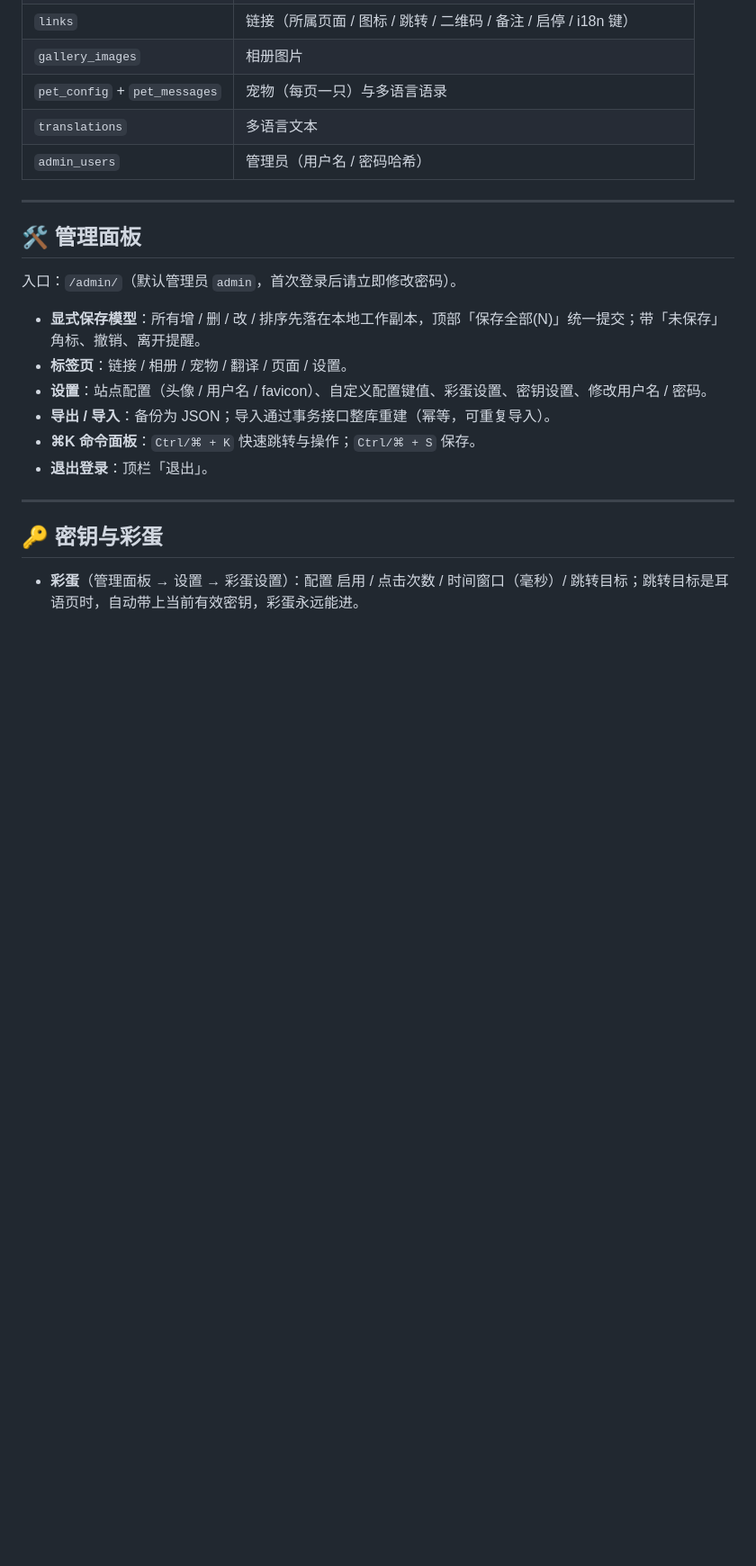
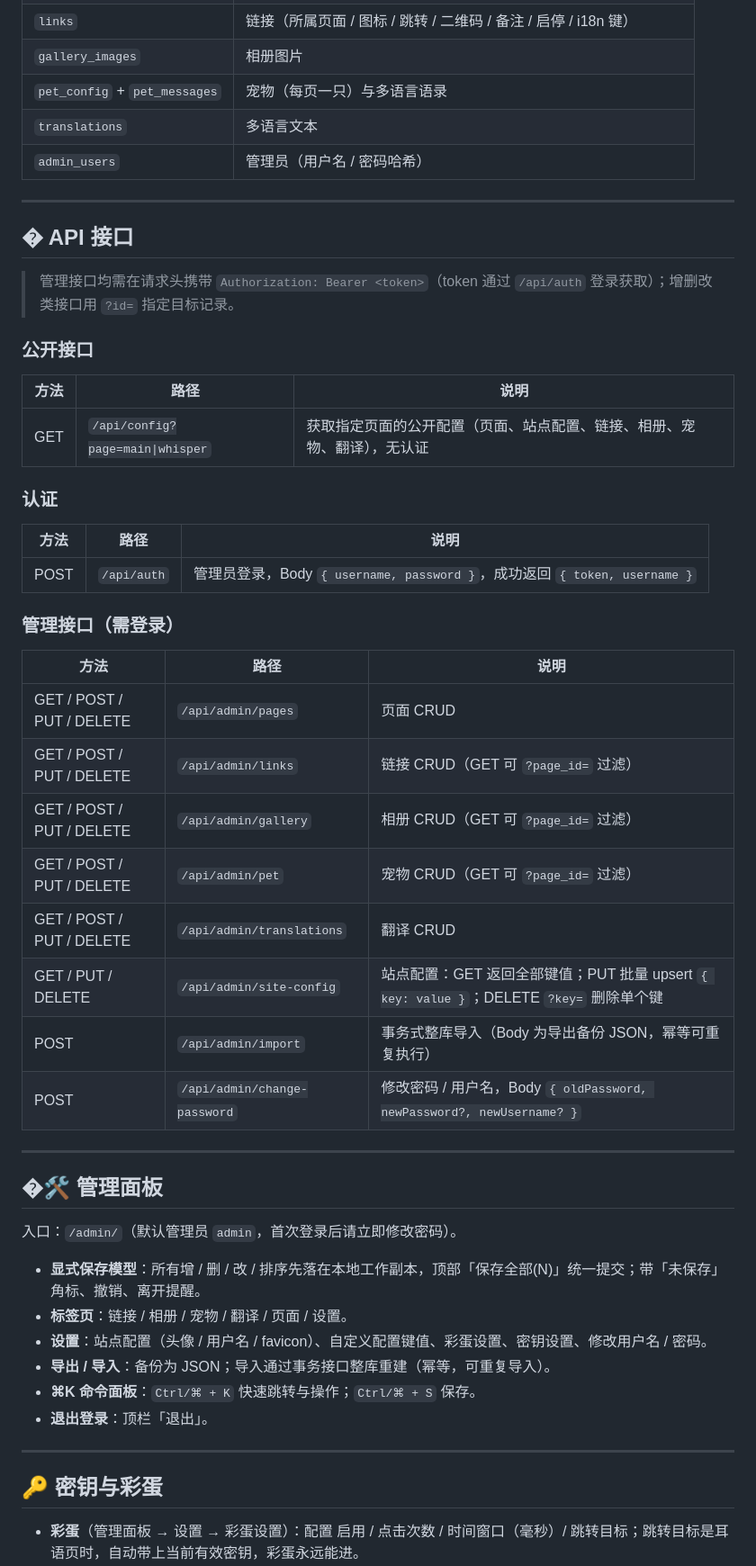
Before and after one commit to KayYiny/linktree, a Markdown page: README.md, the part around one of its changes. Shown at 90% size. Drawn GitHub-style; blank space fills up the shorter version.

Commit message:
docs: README 增加 API 接口清单（公开/认证/后台 CRUD）

```diff
--- a/README.md
+++ b/README.md
@@ -131,7 +132,35 @@ PostgreSQL（自建）—— 8 张表
 
 ---
 
-## 🛠️ 管理面板
+## � API 接口
+
+> 管理接口均需在请求头携带 `Authorization: Bearer <token>`（token 通过 `/api/auth` 登录获取）；增删改类接口用 `?id=` 指定目标记录。
+
+### 公开接口
+| 方法 | 路径 | 说明 |
+|---|---|---|
+| GET | `/api/config?page=main\|whisper` | 获取指定页面的公开配置（页面、站点配置、链接、相册、宠物、翻译），无认证 |
+
+### 认证
+| 方法 | 路径 | 说明 |
+|---|---|---|
+| POST | `/api/auth` | 管理员登录，Body `{ username, password }`，成功返回 `{ token, username }` |
+
+### 管理接口（需登录）
+| 方法 | 路径 | 说明 |
+|---|---|---|
+| GET / POST / PUT / DELETE | `/api/admin/pages` | 页面 CRUD |
+| GET / POST / PUT / DELETE | `/api/admin/links` | 链接 CRUD（GET 可 `?page_id=` 过滤） |
+| GET / POST / PUT / DELETE | `/api/admin/gallery` | 相册 CRUD（GET 可 `?page_id=` 过滤） |
+| GET / POST / PUT / DELETE | `/api/admin/pet` | 宠物 CRUD（GET 可 `?page_id=` 过滤） |
+| GET / POST / PUT / DELETE | `/api/admin/translations` | 翻译 CRUD |
+| GET / PUT / DELETE | `/api/admin/site-config` | 站点配置：GET 返回全部键值；PUT 批量 upsert `{ key: value }`；DELETE `?key=` 删除单个键 |
+| POST | `/api/admin/import` | 事务式整库导入（Body 为导出备份 JSON，幂等可重复执行） |
+| POST | `/api/admin/change-password` | 修改密码 / 用户名，Body `{ oldPassword, newPassword?, newUsername? }` |
+
+---
+
+## �🛠️ 管理面板
 
 入口：`/admin/`（默认管理员 `admin`，首次登录后请立即修改密码）。
 
```
Also changed, not shown: other parts of README.md (+1 -0 lines).
